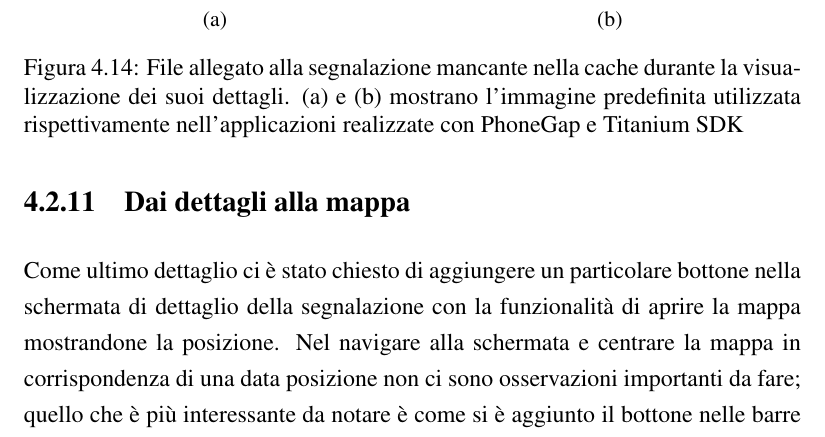
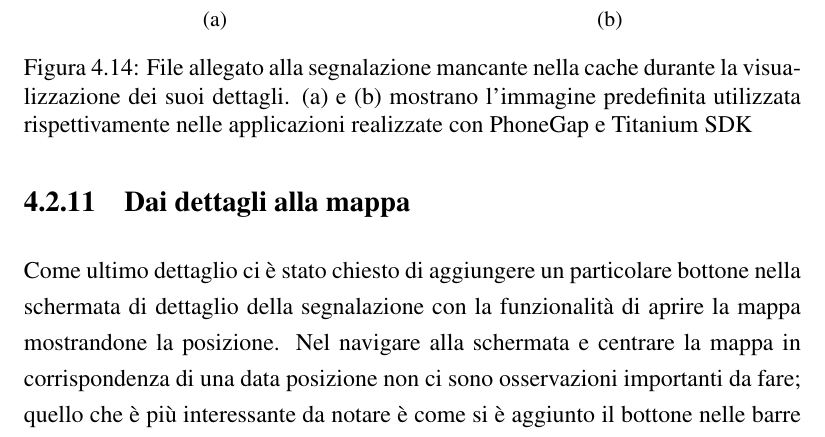
Before and after one commit to mircobe87/tesi-crossplatform, a LaTeX book (tex/tesi.tex, which reads tex/Applicazione.tex): part of page 89 of 103, cut so that both start at the same text. Compiled offline with pdfLaTeX.

Commit message:
riga 1442, Applicazione: cambiato "nell\'" in "nelle"

```diff
--- a/tex/Applicazione.tex
+++ b/tex/Applicazione.tex
@@ -1439,7 +1439,7 @@
                     File allegato alla segnalazione mancante nella cache durante
                     la visualizzazione dei suoi dettagli. (a) e (b) mostrano
                     l'immagine predefinita utilizzata rispettivamente
-                    nell'applicazioni realizzate con \pg{} e \tisdk{}
+                    nelle applicazioni realizzate con \pg{} e \tisdk{}
                 }
                 \label{fig:noImages}
             \end{figure}
```
